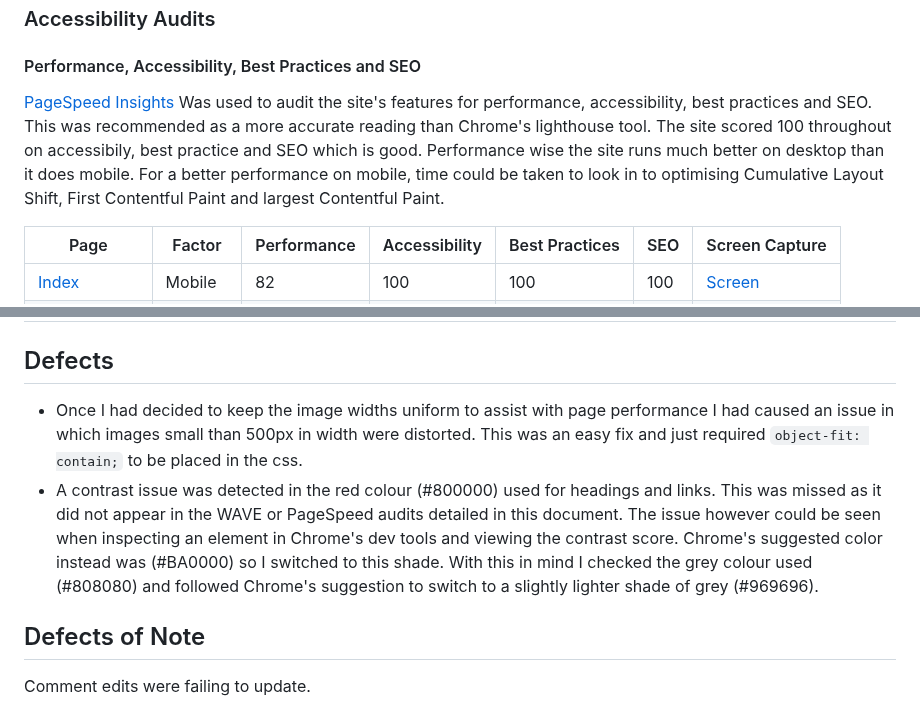
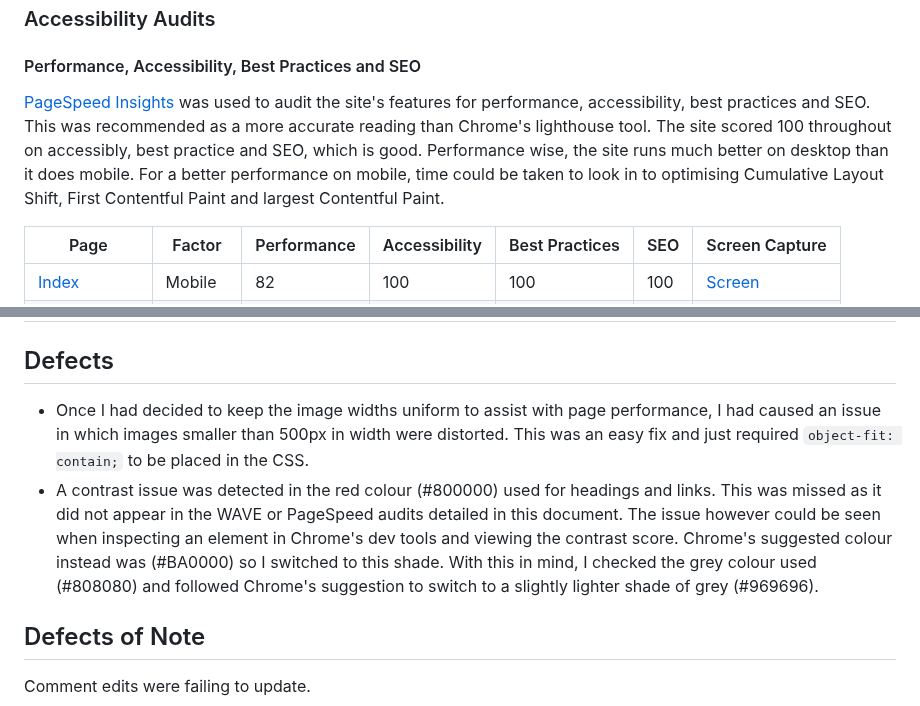
Before and after one commit to 0davidog/Umbra-Report, a Markdown page: TESTING.md, 2 parts joined by grey strips. Rendered like a GitHub page.

Commit message:
Update TESTING.md Spell check

```diff
--- a/TESTING.md
+++ b/TESTING.md
@@ -123,7 +123,7 @@ I used [statcounter.com](https://gs.statcounter.com/) to give me an idea of whic
 
 #### Performance, Accessibility, Best Practices and SEO
 
-[PageSpeed Insights](https://pagespeed.web.dev/) Was used to audit the site's features for performance, accessibility, best practices and SEO. This was recommended as a more accurate reading than Chrome's lighthouse tool. The site scored 100 throughout on accessibily, best practice and SEO which is good. Performance wise the site runs much better on desktop than it does mobile. For a better performance on mobile, time could be taken to look in to optimising Cumulative Layout Shift, First Contentful Paint and largest Contentful Paint.
+[PageSpeed Insights](https://pagespeed.web.dev/) was used to audit the site's features for performance, accessibility, best practices and SEO. This was recommended as a more accurate reading than Chrome's lighthouse tool. The site scored 100 throughout on accessibly, best practice and SEO, which is good. Performance wise, the site runs much better on desktop than it does mobile. For a better performance on mobile, time could be taken to look in to optimising Cumulative Layout Shift, First Contentful Paint and largest Contentful Paint.
 
 |Page|Factor|Performance|Accessibility|Best Practices|SEO|Screen Capture|
 |----|------|-----------|-------------|--------------|---|--------------|
@@ -227,8 +227,8 @@ https://webaim.org/techniques/keyboard/#testing
 
 ## Defects
 
-- Once I had decided to keep the image widths uniform to assist with page performance I had caused an issue in which images small than 500px in width were distorted. This was an easy fix and just required `object-fit: contain;` to be placed in the css.
-- A contrast issue was detected in the red colour (#800000) used for headings and links. This was missed as it did not appear in the WAVE or PageSpeed audits detailed in this document. The issue however could be seen when inspecting an element in Chrome's dev tools and viewing the contrast score. Chrome's suggested color instead was (#BA0000) so I switched to this shade. With this in mind I checked the grey colour used (#808080) and followed Chrome's suggestion to switch to a slightly lighter shade of grey (#969696).
+- Once I had decided to keep the image widths uniform to assist with page performance, I had caused an issue in which images smaller than 500px in width were distorted. This was an easy fix and just required `object-fit: contain;` to be placed in the CSS.
+- A contrast issue was detected in the red colour (#800000) used for headings and links. This was missed as it did not appear in the WAVE or PageSpeed audits detailed in this document. The issue however could be seen when inspecting an element in Chrome's dev tools and viewing the contrast score. Chrome's suggested colour instead was (#BA0000) so I switched to this shade. With this in mind, I checked the grey colour used (#808080) and followed Chrome's suggestion to switch to a slightly lighter shade of grey (#969696).
 
 ## Defects of Note
 
```
